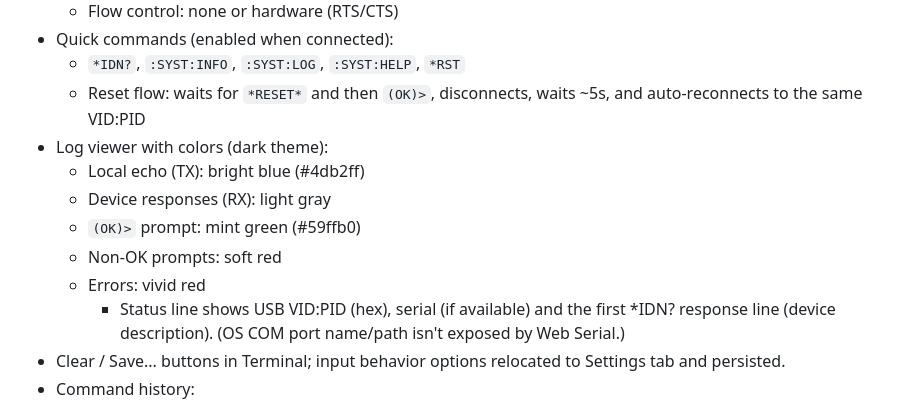
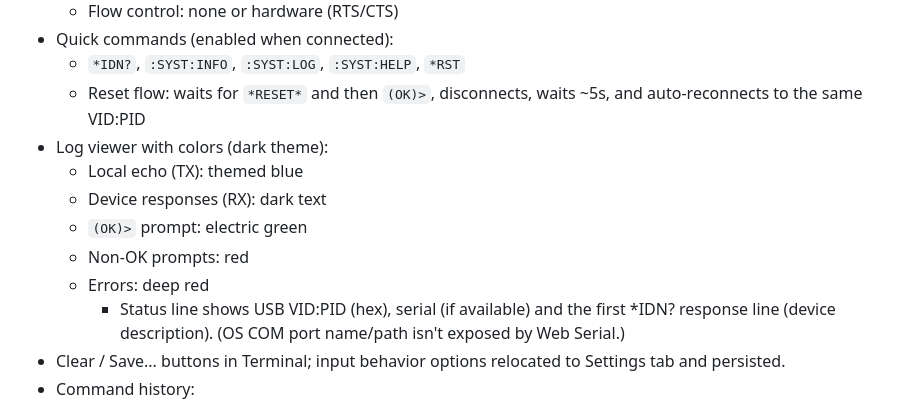
Before and after one commit to icis4/tools_melexis_io, a Markdown page: README.md, the part around one of its changes. Drawn GitHub-style.

```diff
--- a/README.md
+++ b/README.md
@@ -23,11 +23,11 @@ Single‑page Melexis.IO demo application that runs in your browser using the We
   - `*IDN?`, `:SYST:INFO`, `:SYST:LOG`, `:SYST:HELP`, `*RST`
   - Reset flow: waits for `*RESET*` and then `(OK)>`, disconnects, waits ~5s, and auto‑reconnects to the same VID:PID
 - Log viewer with colors (dark theme):
-  - Local echo (TX): bright blue (#4db2ff)
-  - Device responses (RX): light gray
-  - `(OK)>` prompt: mint green (#59ffb0)
-  - Non‑OK prompts: soft red
-  - Errors: vivid red
+  - Local echo (TX): themed blue
+  - Device responses (RX): dark text
+  - `(OK)>` prompt: electric green
+  - Non‑OK prompts: red
+  - Errors: deep red
     - Status line shows USB VID:PID (hex), serial (if available) and the first *IDN? response line (device description). (OS COM port name/path isn't exposed by Web Serial.)
 - Clear / Save... buttons in Terminal; input behavior options relocated to Settings tab and persisted.
 - Command history:
```
Also changed, not shown: other parts of README.md (+24 -28 lines).
